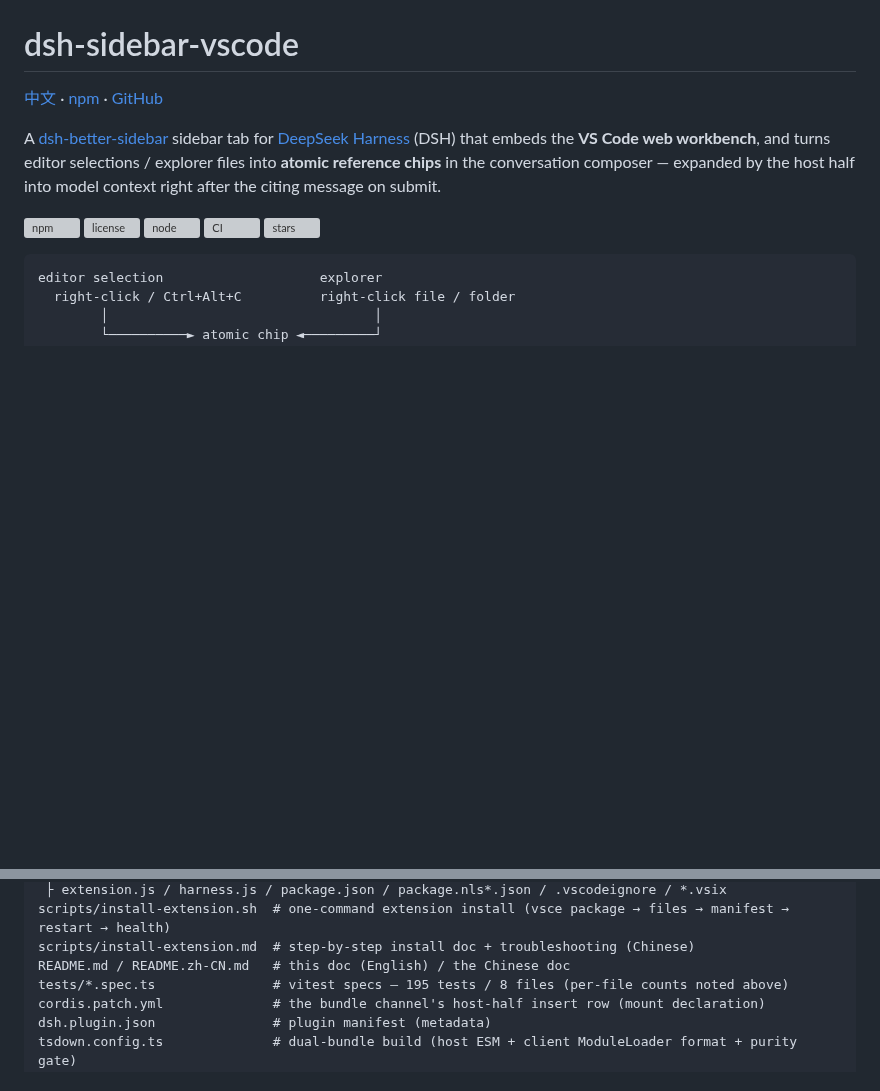
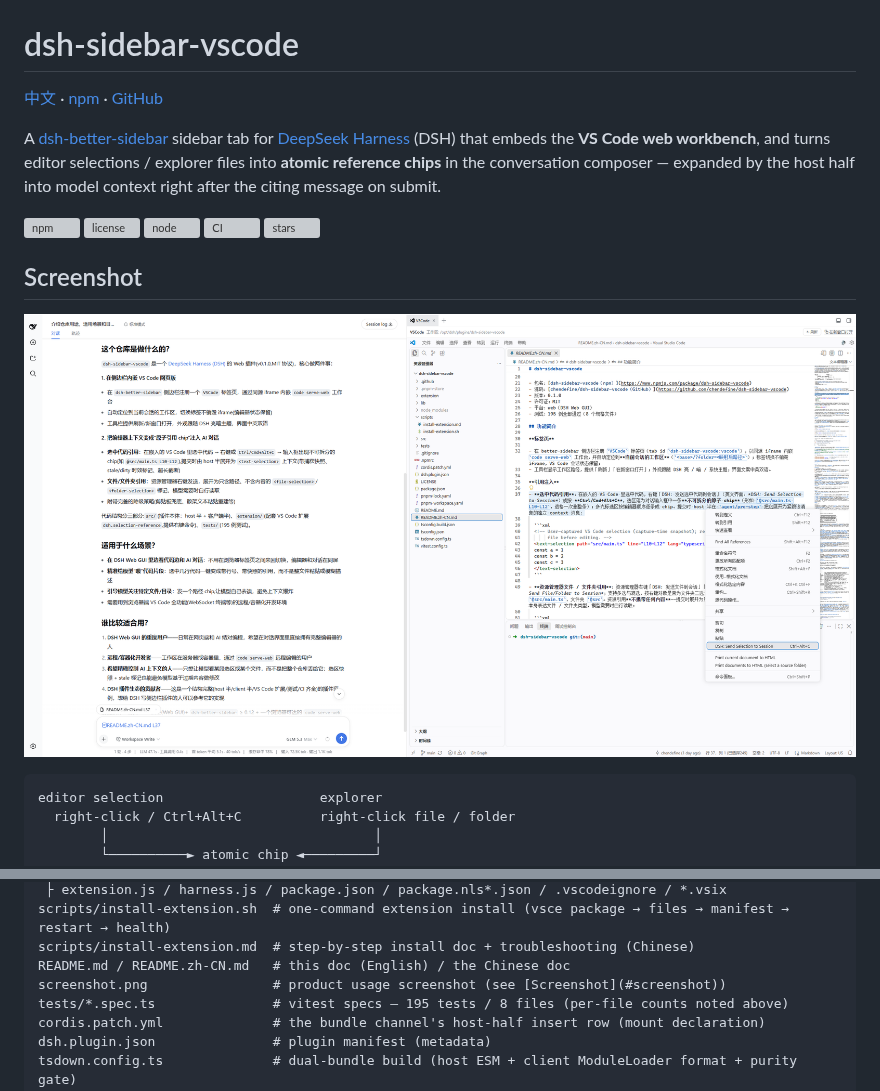
Before and after one commit to chendefine/dsh-sidebar-vscode, a Markdown page: README.md, 2 parts joined by grey strips. Rendered like a GitHub page; pictures changed too: screenshot.png (added); blank space fills up the shorter version; grey boxes are pictures that could not be loaded.

Commit message:
readme add screenshot image

````diff
--- a/README.md
+++ b/README.md
@@ -5,6 +5,10 @@
 A [dsh-better-sidebar](https://github.com/omdsh-dev/DSH-better-sidebar) sidebar tab for [DeepSeek Harness](https://github.com/deepseek-ai/deepseek-harness) (DSH) that embeds the **VS Code web workbench**, and turns editor selections / explorer files into **atomic reference chips** in the conversation composer — expanded by the host half into model context right after the citing message on submit.
 
 ![npm](https://img.shields.io/npm/v/dsh-sidebar-vscode) ![license](https://img.shields.io/npm/l/dsh-sidebar-vscode) ![node](https://img.shields.io/node/v/dsh-sidebar-vscode) ![CI](https://img.shields.io/github/actions/workflow/status/chendefine/dsh-sidebar-vscode/ci.yml) ![stars](https://img.shields.io/github/stars/chendefine/dsh-sidebar-vscode)
+
+## Screenshot
+
+![Product usage screenshot](screenshot.png)
 
 ```
 editor selection                    explorer
@@ -263,6 +267,7 @@ extension/                    # the VS Code extension dsh.selection-reference (c
 scripts/install-extension.sh  # one-command extension install (vsce package → files → manifest → restart → health)
 scripts/install-extension.md  # step-by-step install doc + troubleshooting (Chinese)
 README.md / README.zh-CN.md   # this doc (English) / the Chinese doc
+screenshot.png                # product usage screenshot (see [Screenshot](#screenshot))
 tests/*.spec.ts               # vitest specs — 195 tests / 8 files (per-file counts noted above)
 cordis.patch.yml              # the bundle channel's host-half insert row (mount declaration)
 dsh.plugin.json               # plugin manifest (metadata)
````
Also changed, not shown: README.zh-CN.md (+5 -0 lines), 1 other file.
